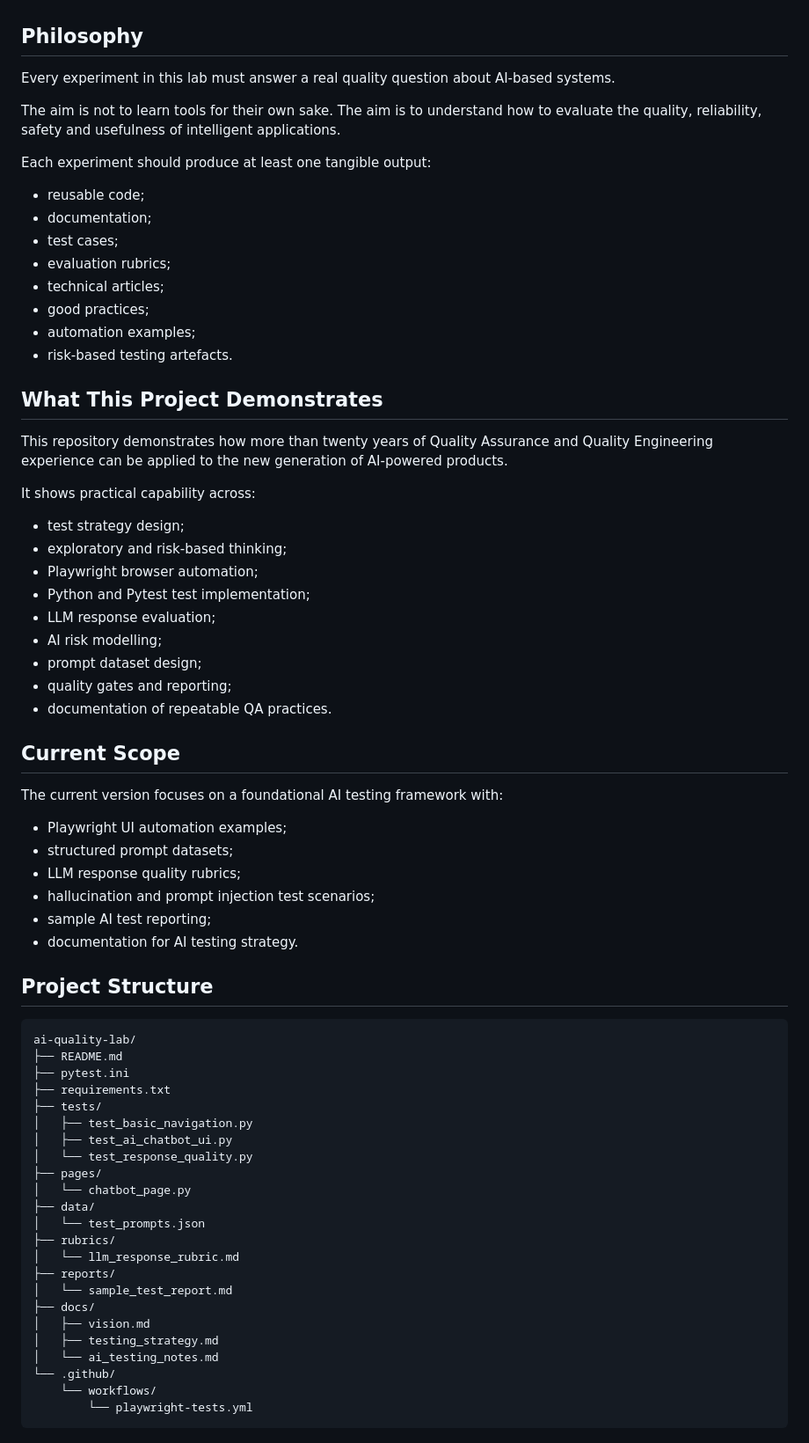
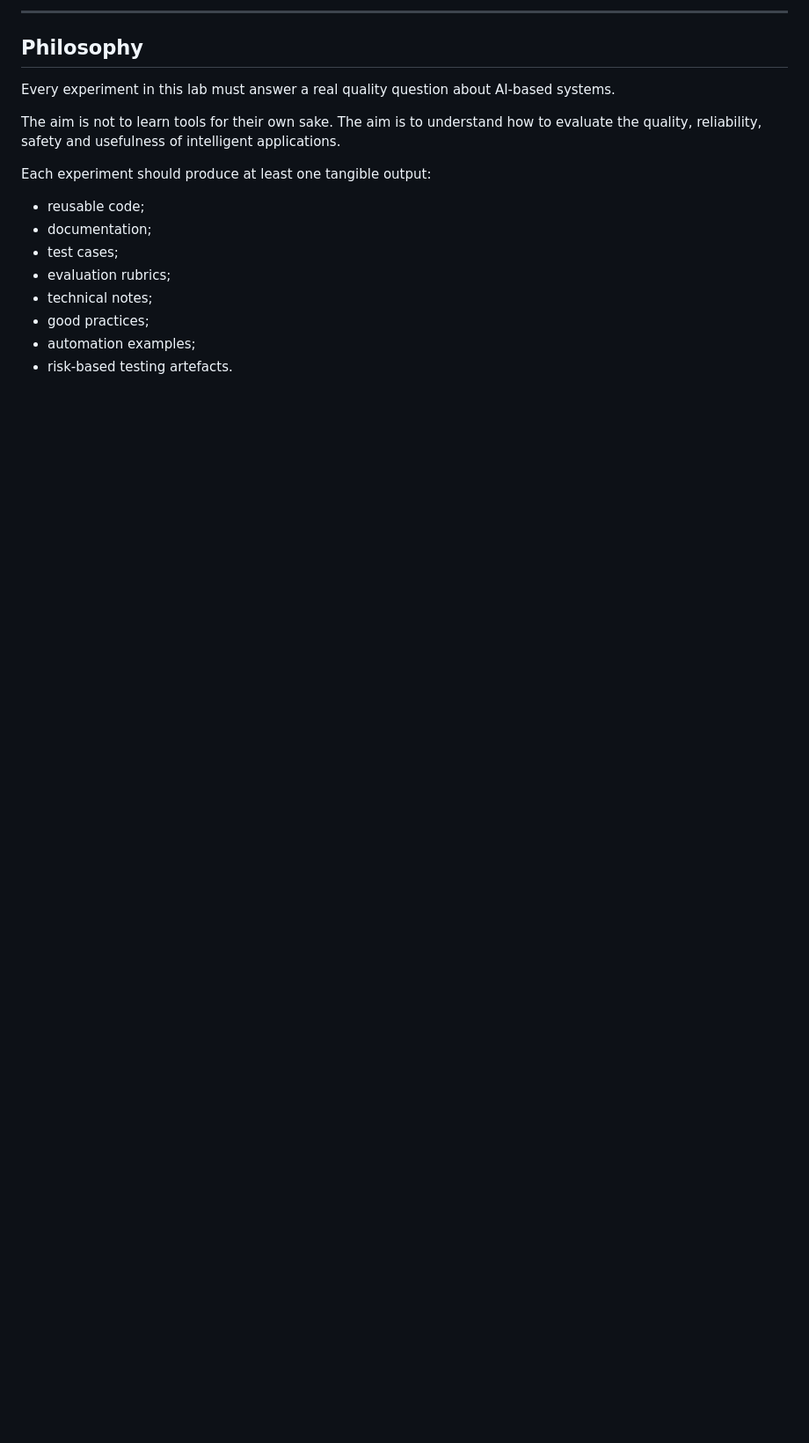
Before and after one commit to Jorgeomedinamachuca/ai-quality-lab, a Markdown page: README.md, the part around one of its changes. Shown at 88% size. Drawn GitHub-style; blank space fills up the shorter version.

````diff
--- a/README.md
+++ b/README.md
@@ -50,3 +245,4 @@ This lab is designed to explore those risks from a practical QA perspective.
+---
 
 ## Philosophy
 
@@ -60,63 +256,7 @@ Each experiment should produce at least one tangible output:
 - documentation;
 - test cases;
 - evaluation rubrics;
-- technical articles;
+- technical notes;
 - good practices;
 - automation examples;
 - risk-based testing artefacts.
-
-## What This Project Demonstrates
-
-This repository demonstrates how more than twenty years of Quality Assurance and Quality Engineering experience can be applied to the new generation of AI-powered products.
-
-It shows practical capability across:
-
-- test strategy design;
-- exploratory and risk-based thinking;
-- Playwright browser automation;
-- Python and Pytest test implementation;
-- LLM response evaluation;
-- AI risk modelling;
-- prompt dataset design;
-- quality gates and reporting;
-- documentation of repeatable QA practices.
-
-## Current Scope
-
-The current version focuses on a foundational AI testing framework with:
-
-- Playwright UI automation examples;
-- structured prompt datasets;
-- LLM response quality rubrics;
-- hallucination and prompt injection test scenarios;
-- sample AI test reporting;
-- documentation for AI testing strategy.
-
-## Project Structure
-
-```text
-ai-quality-lab/
-├── README.md
-├── pytest.ini
-├── requirements.txt
-├── tests/
-│   ├── test_basic_navigation.py
-│   ├── test_ai_chatbot_ui.py
-│   └── test_response_quality.py
-├── pages/
-│   └── chatbot_page.py
-├── data/
-│   └── test_prompts.json
-├── rubrics/
-│   └── llm_response_rubric.md
-├── reports/
-│   └── sample_test_report.md
-├── docs/
-│   ├── vision.md
-│   ├── testing_strategy.md
-│   └── ai_testing_notes.md
-└── .github/
-    └── workflows/
-        └── playwright-tests.yml
-```
-
````
Also changed, not shown: other parts of README.md (+216 -211 lines).
